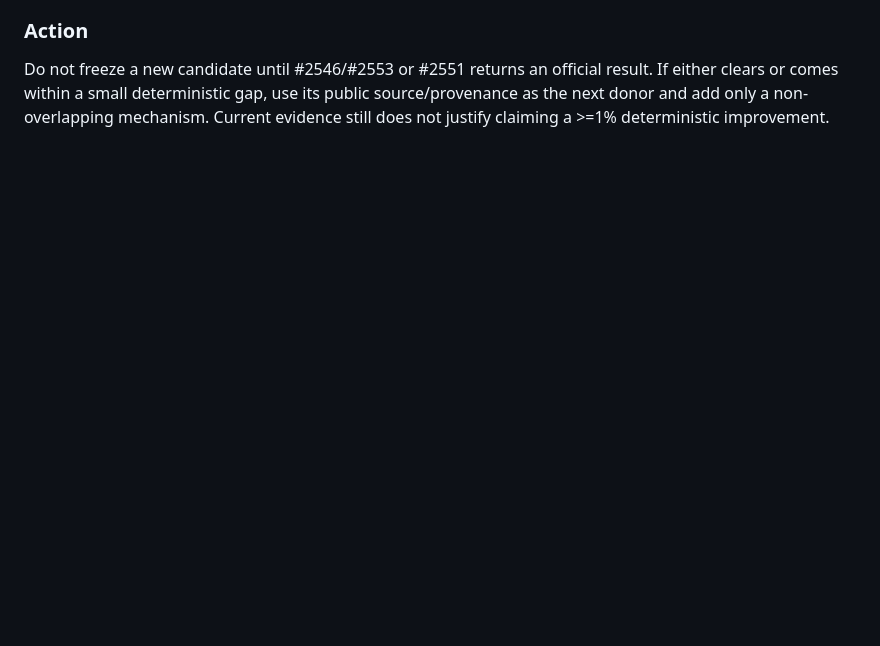
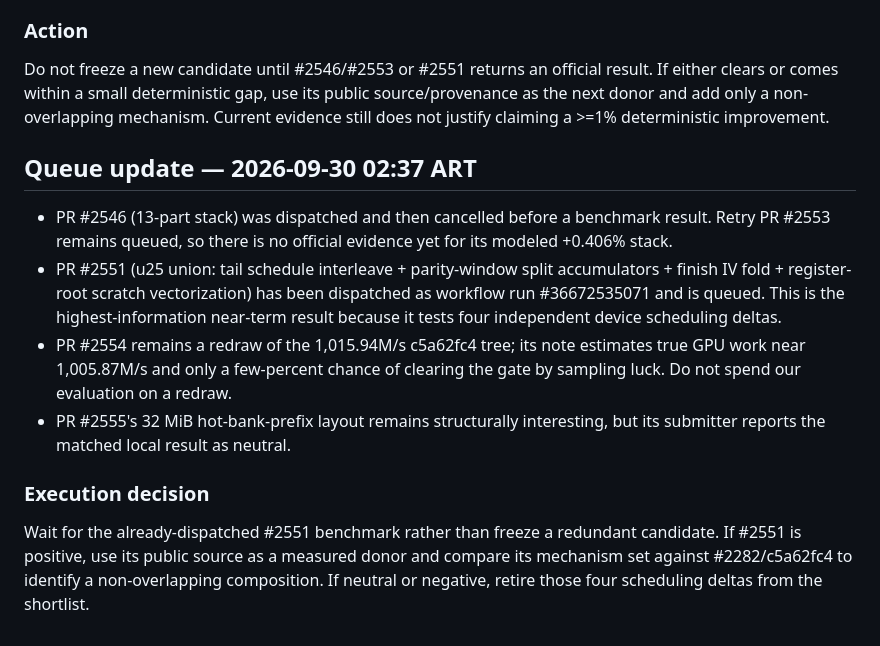
Before and after one commit to Pepper-46/bounty-work, a Markdown page: yukon-qsb-199/WORKLOG.md, the part around the change. GitHub-like rendering; blank space fills up the shorter version.

Commit message:
research: record dispatched u25 benchmark

```diff
--- a/yukon-qsb-199/WORKLOG.md
+++ b/yukon-qsb-199/WORKLOG.md
@@ -77,3 +77,13 @@ Added `promotion_math.py` so future scores can be checked deterministically agai
 
 ### Action
 Do not freeze a new candidate until #2546/#2553 or #2551 returns an official result. If either clears or comes within a small deterministic gap, use its public source/provenance as the next donor and add only a non-overlapping mechanism. Current evidence still does not justify claiming a >=1% deterministic improvement.
+
+
+## Queue update — 2026-09-30 02:37 ART
+- PR #2546 (13-part stack) was dispatched and then cancelled before a benchmark result. Retry PR #2553 remains queued, so there is no official evidence yet for its modeled +0.406% stack.
+- PR #2551 (u25 union: tail schedule interleave + parity-window split accumulators + finish IV fold + register-root scratch vectorization) has been dispatched as workflow run #36672535071 and is queued. This is the highest-information near-term result because it tests four independent device scheduling deltas.
+- PR #2554 remains a redraw of the 1,015.94M/s c5a62fc4 tree; its note estimates true GPU work near 1,005.87M/s and only a few-percent chance of clearing the gate by sampling luck. Do not spend our evaluation on a redraw.
+- PR #2555's 32 MiB hot-bank-prefix layout remains structurally interesting, but its submitter reports the matched local result as neutral.
+
+### Execution decision
+Wait for the already-dispatched #2551 benchmark rather than freeze a redundant candidate. If #2551 is positive, use its public source as a measured donor and compare its mechanism set against #2282/c5a62fc4 to identify a non-overlapping composition. If neutral or negative, retire those four scheduling deltas from the shortlist.
```
